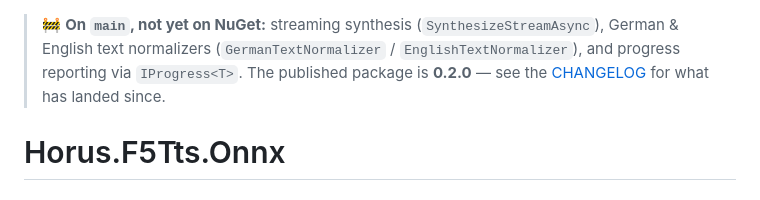
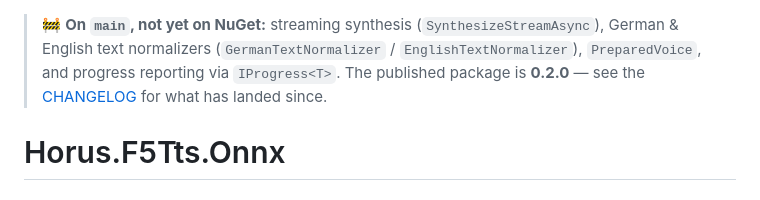
Before and after one commit to nibor1896/Horus.F5Tts.Onnx, a Markdown page: README.md, the part around the change. GitHub-like rendering.

Commit message:
README: add PreparedVoice to the on-main banner
Co-Authored-By: Claude Fable 5 <noreply@anthropic.com>

```diff
--- a/README.md
+++ b/README.md
@@ -1,5 +1,6 @@
 > 🚧 **On `main`, not yet on NuGet:** streaming synthesis (`SynthesizeStreamAsync`), German & English
-> text normalizers (`GermanTextNormalizer` / `EnglishTextNormalizer`), and progress reporting via `IProgress<T>`.
+> text normalizers (`GermanTextNormalizer` / `EnglishTextNormalizer`), `PreparedVoice`, and progress
+> reporting via `IProgress<T>`.
 > The published package is **0.2.0** — see the [CHANGELOG](https://github.com/nibor1896/Horus.F5Tts.Onnx/blob/main/CHANGELOG.md#unreleased) for what has landed since.
 
 # Horus.F5Tts.Onnx
```
